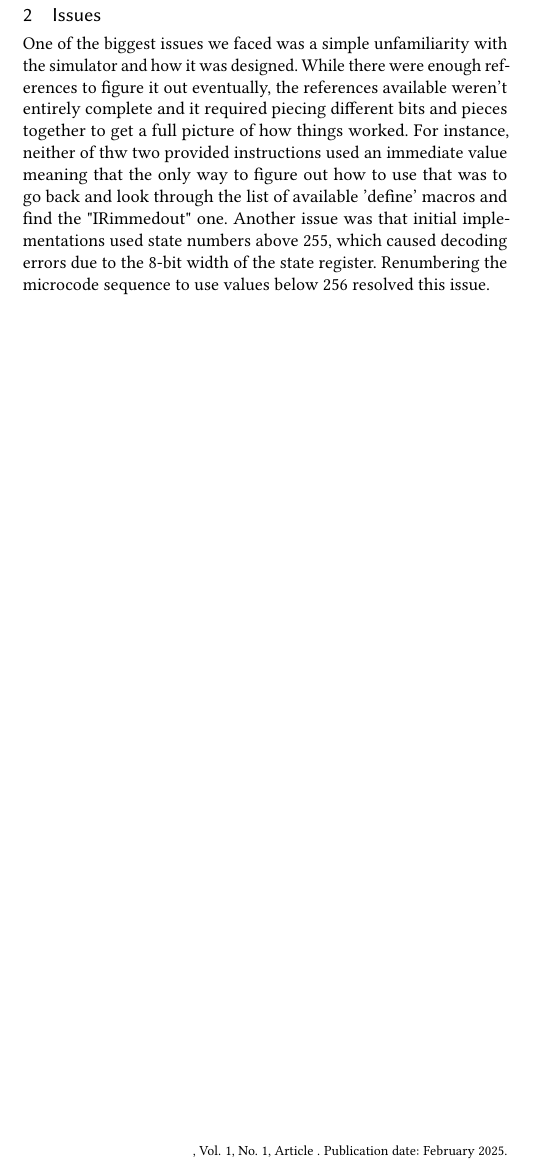
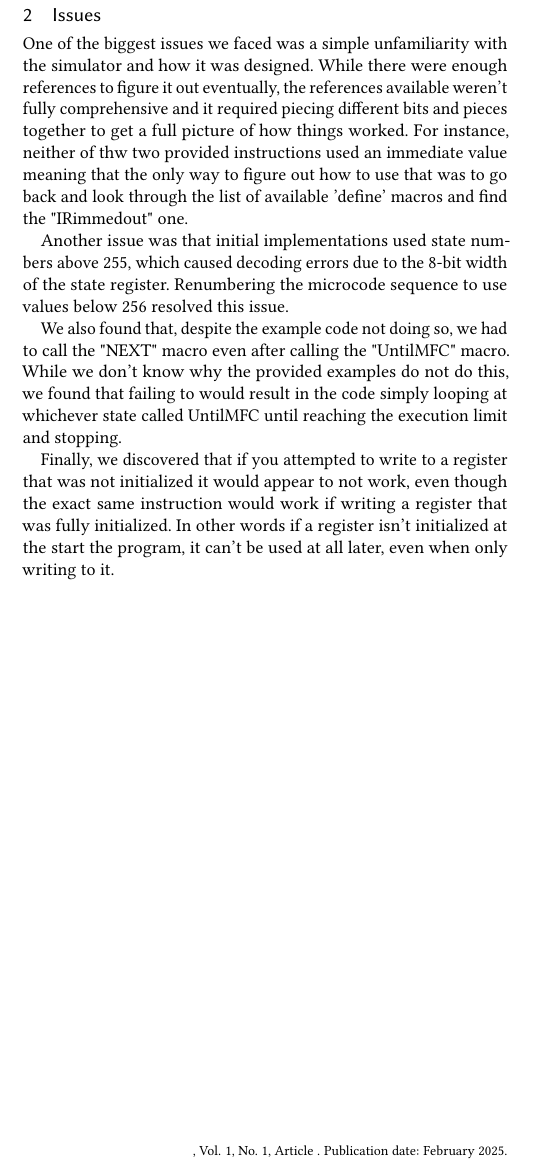
Before and after one commit to CacaphonicCode/MCTP, a LaTeX paper (ImplementorsNotes.tex): part of one column of the page, cut so that both start at the same text. Compiled offline with pdfLaTeX.

Commit message:
LaTeX finishing touches

```diff
--- a/ImplementorsNotes.tex
+++ b/ImplementorsNotes.tex
@@ -38,9 +38,13 @@ The most efficient population count instruction for a machine without a fast mul
 
 \section{Issues}
 One of the biggest issues we faced was a simple unfamiliarity with the simulator and how it was designed. While there were enough references to figure it out
-eventually, the references available weren't entirely complete and it required piecing different bits and pieces together to get a full picture of how things
+eventually, the references available weren't fully comprehensive and it required piecing different bits and pieces together to get a full picture of how things
 worked. For instance, neither of thw two provided instructions used an immediate value meaning that the only way to figure out how to use that was to go back
 and look through the list of available 'define' macros and find the "IRimmedout" one.
-Another issue was that initial implementations used state numbers above 255, which caused decoding errors due to the 8‑bit width of the state register.
-Renumbering the microcode sequence to use values below 256 resolved this issue.
+
+Another issue was that initial implementations used state numbers above 255, which caused decoding errors due to the 8‑bit width of the state register. Renumbering the microcode sequence to use values below 256 resolved this issue.
+
+We also found that, despite the example code not doing so, we had to call the "NEXT" macro even after calling the "UntilMFC" macro. While we don't know why the provided examples do not do this, we found that failing to would result in the code simply looping at whichever state called UntilMFC until reaching the execution limit and stopping.
+
+Finally, we discovered that if you attempted to write to a register that was not initialized it would appear to not work, even though the exact same instruction would work if writing a register that was fully initialized. In other words if a register isn't initialized at the start the program, it can't be used at all later, even when only writing to it.
 \end{document}
```
Also changed, not shown: ImplementorsNotes.pdf.
